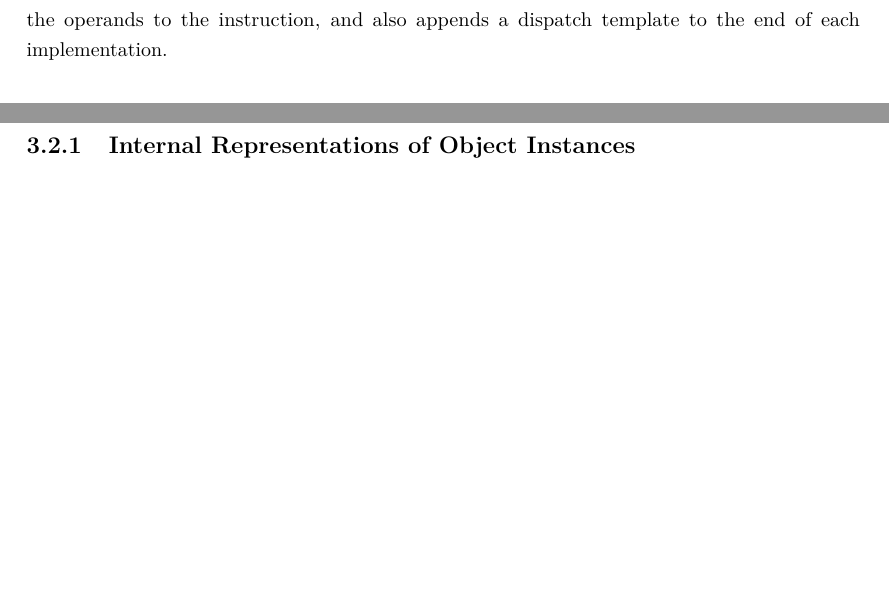
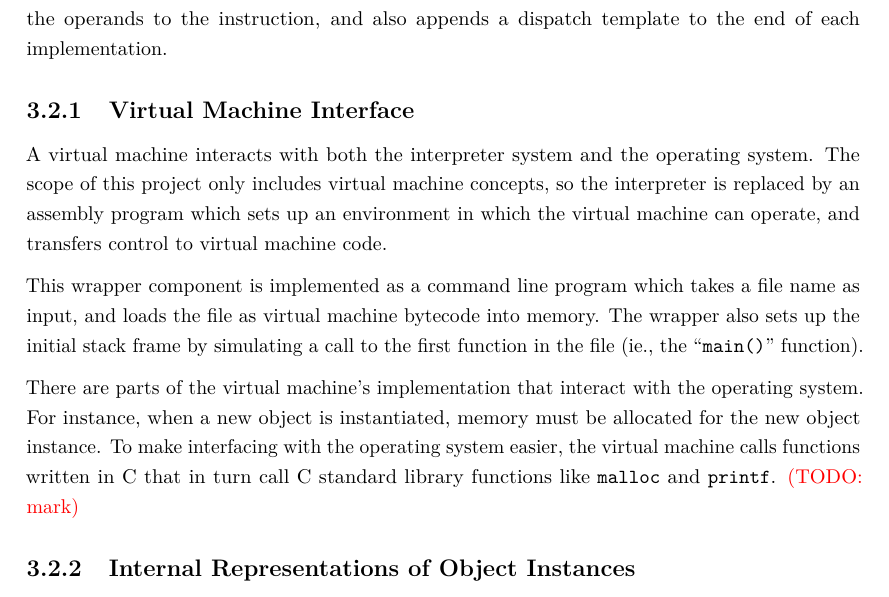
Before and after one commit to mattsains/treatise, a LaTeX thesis (Paper/Treatise.tex): two parts of pages 28 and 29 of 40 before the commit and part of page 29 of 40 after it, the two joined at a grey line, cut so that both start at the same text, the shorter picture padded with empty space. Compiled offline with pdfLaTeX.

Commit message:
Going to bed now

```diff
--- a/Paper/Treatise.tex
+++ b/Paper/Treatise.tex
@@ -632,7 +632,13 @@ add {r[i]}, {r[j]}
 
 		The Ruby script defines the \texttt{i}, \texttt{j} and \texttt{k} variables for each template expansion to represent the operands to the instruction, and also appends a dispatch template to the end of each implementation.
 
-		\clearpage
+		\subsection{Virtual Machine Interface}
+		A virtual machine interacts with both the interpreter system and the operating system. The scope of this project only includes virtual machine concepts, so the interpreter is replaced by an assembly program which sets up an environment in which the virtual machine can operate, and transfers control to virtual machine code.
+
+		This wrapper component is implemented as a command line program which takes a file name as input, and loads the file as virtual machine bytecode into memory. The wrapper also sets up the initial stack frame by simulating a call to the first function in the file (ie., the ``\texttt{main()}'' function).
+
+		There are parts of the virtual machine's implementation that interact with the operating system. For instance, when a new object is instantiated, memory must be allocated for the new object instance. To make interfacing with the operating system easier, the virtual machine calls functions written in C that in turn call C standard library functions like \texttt{malloc} and \texttt{printf}.\todo{mark}
+
 		\subsection{Internal Representations of Object Instances}
 		In our implementation, every data structure begins with a 64-bit header field with an organisation described in \reffig{objheader}. This header is invisible to the bytecode program, and is only useful to the implementation code of the virtual machine.
 
```
